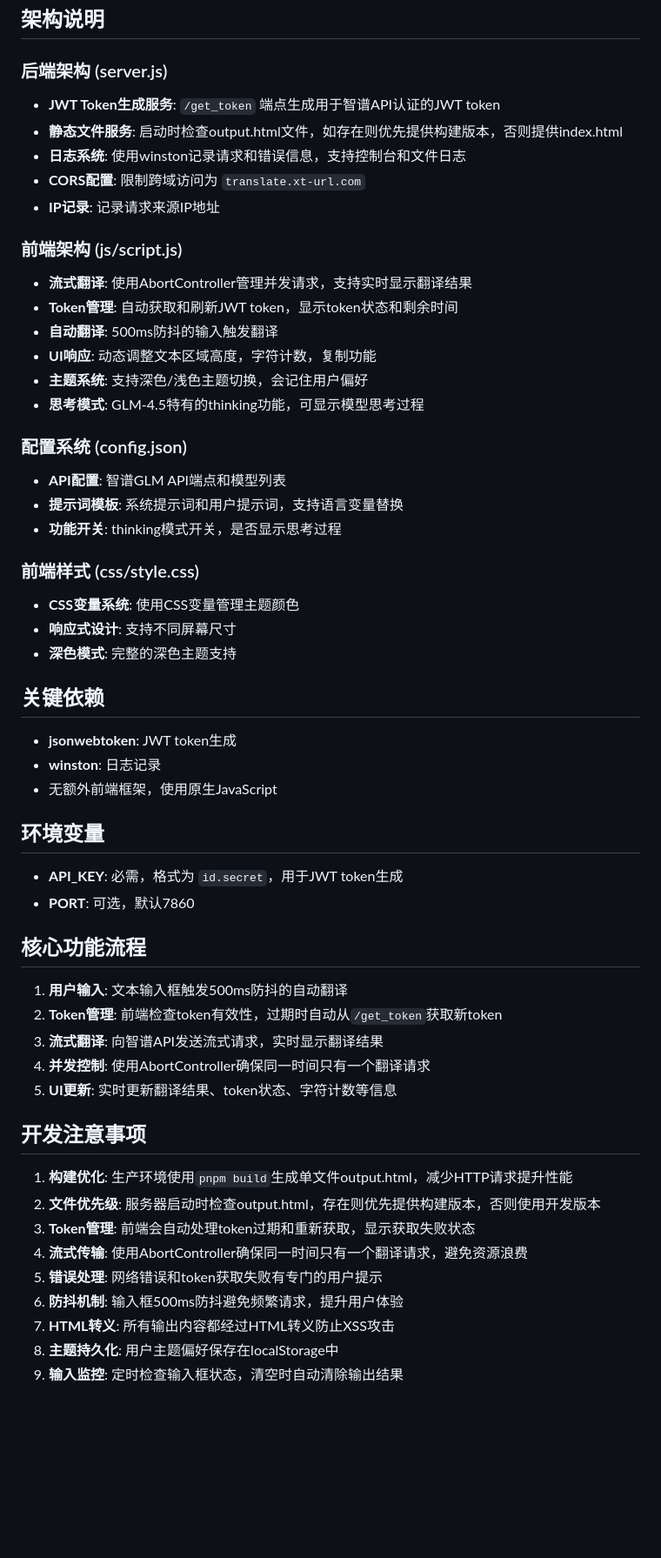
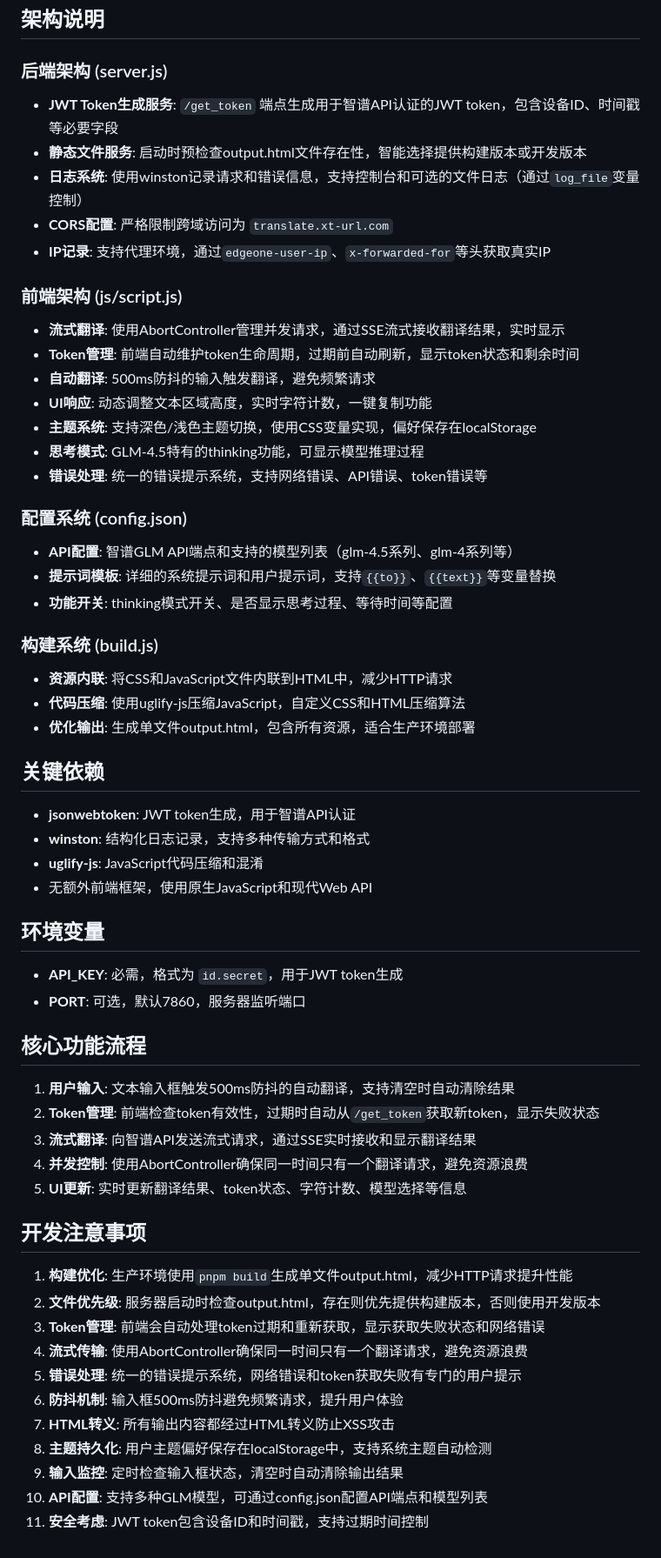
Before and after one commit to xiaotian2333/simple-translation, a Markdown page: CLAUDE.md, the part around the change. Shown: that part at 87% size. Drawn GitHub-style; blank space fills up the shorter version.

Commit message:
执行init

```diff
--- a/CLAUDE.md
+++ b/CLAUDE.md
@@ -31,57 +31,61 @@ docker run -p 7860:7860 -e API_KEY=your_api_key_here simple-translation
 ## 架构说明
 
 ### 后端架构 (server.js)
-- **JWT Token生成服务**: `/get_token` 端点生成用于智谱API认证的JWT token
-- **静态文件服务**: 启动时检查output.html文件，如存在则优先提供构建版本，否则提供index.html
-- **日志系统**: 使用winston记录请求和错误信息，支持控制台和文件日志
-- **CORS配置**: 限制跨域访问为 `translate.xt-url.com`
-- **IP记录**: 记录请求来源IP地址
+- **JWT Token生成服务**: `/get_token` 端点生成用于智谱API认证的JWT token，包含设备ID、时间戳等必要字段
+- **静态文件服务**: 启动时预检查output.html文件存在性，智能选择提供构建版本或开发版本
+- **日志系统**: 使用winston记录请求和错误信息，支持控制台和可选的文件日志（通过`log_file`变量控制）
+- **CORS配置**: 严格限制跨域访问为 `translate.xt-url.com`
+- **IP记录**: 支持代理环境，通过`edgeone-user-ip`、`x-forwarded-for`等头获取真实IP
 
 ### 前端架构 (js/script.js)
-- **流式翻译**: 使用AbortController管理并发请求，支持实时显示翻译结果
-- **Token管理**: 自动获取和刷新JWT token，显示token状态和剩余时间
-- **自动翻译**: 500ms防抖的输入触发翻译
-- **UI响应**: 动态调整文本区域高度，字符计数，复制功能
-- **主题系统**: 支持深色/浅色主题切换，会记住用户偏好
-- **思考模式**: GLM-4.5特有的thinking功能，可显示模型思考过程
+- **流式翻译**: 使用AbortController管理并发请求，通过SSE流式接收翻译结果，实时显示
+- **Token管理**: 前端自动维护token生命周期，过期前自动刷新，显示token状态和剩余时间
+- **自动翻译**: 500ms防抖的输入触发翻译，避免频繁请求
+- **UI响应**: 动态调整文本区域高度，实时字符计数，一键复制功能
+- **主题系统**: 支持深色/浅色主题切换，使用CSS变量实现，偏好保存在localStorage
+- **思考模式**: GLM-4.5特有的thinking功能，可显示模型推理过程
+- **错误处理**: 统一的错误提示系统，支持网络错误、API错误、token错误等
 
 ### 配置系统 (config.json)
-- **API配置**: 智谱GLM API端点和模型列表
-- **提示词模板**: 系统提示词和用户提示词，支持语言变量替换
-- **功能开关**: thinking模式开关，是否显示思考过程
+- **API配置**: 智谱GLM API端点和支持的模型列表（glm-4.5系列、glm-4系列等）
+- **提示词模板**: 详细的系统提示词和用户提示词，支持`{{to}}`、`{{text}}`等变量替换
+- **功能开关**: thinking模式开关、是否显示思考过程、等待时间等配置
 
-### 前端样式 (css/style.css)
-- **CSS变量系统**: 使用CSS变量管理主题颜色
-- **响应式设计**: 支持不同屏幕尺寸
-- **深色模式**: 完整的深色主题支持
+### 构建系统 (build.js)
+- **资源内联**: 将CSS和JavaScript文件内联到HTML中，减少HTTP请求
+- **代码压缩**: 使用uglify-js压缩JavaScript，自定义CSS和HTML压缩算法
+- **优化输出**: 生成单文件output.html，包含所有资源，适合生产环境部署
 
 ## 关键依赖
 
-- **jsonwebtoken**: JWT token生成
-- **winston**: 日志记录
-- 无额外前端框架，使用原生JavaScript
+- **jsonwebtoken**: JWT token生成，用于智谱API认证
+- **winston**: 结构化日志记录，支持多种传输方式和格式
+- **uglify-js**: JavaScript代码压缩和混淆
+- 无额外前端框架，使用原生JavaScript和现代Web API
 
 ## 环境变量
 
 - **API_KEY**: 必需，格式为 `id.secret`，用于JWT token生成
-- **PORT**: 可选，默认7860
+- **PORT**: 可选，默认7860，服务器监听端口
 
 ## 核心功能流程
 
-1. **用户输入**: 文本输入框触发500ms防抖的自动翻译
-2. **Token管理**: 前端检查token有效性，过期时自动从`/get_token`获取新token
-3. **流式翻译**: 向智谱API发送流式请求，实时显示翻译结果
-4. **并发控制**: 使用AbortController确保同一时间只有一个翻译请求
-5. **UI更新**: 实时更新翻译结果、token状态、字符计数等信息
+1. **用户输入**: 文本输入框触发500ms防抖的自动翻译，支持清空时自动清除结果
+2. **Token管理**: 前端检查token有效性，过期时自动从`/get_token`获取新token，显示失败状态
+3. **流式翻译**: 向智谱API发送流式请求，通过SSE实时接收和显示翻译结果
+4. **并发控制**: 使用AbortController确保同一时间只有一个翻译请求，避免资源浪费
+5. **UI更新**: 实时更新翻译结果、token状态、字符计数、模型选择等信息
 
 ## 开发注意事项
 
 1. **构建优化**: 生产环境使用`pnpm build`生成单文件output.html，减少HTTP请求提升性能
 2. **文件优先级**: 服务器启动时检查output.html，存在则优先提供构建版本，否则使用开发版本
-3. **Token管理**: 前端会自动处理token过期和重新获取，显示获取失败状态
+3. **Token管理**: 前端会自动处理token过期和重新获取，显示获取失败状态和网络错误
 4. **流式传输**: 使用AbortController确保同一时间只有一个翻译请求，避免资源浪费
-5. **错误处理**: 网络错误和token获取失败有专门的用户提示
+5. **错误处理**: 统一的错误提示系统，网络错误和token获取失败有专门的用户提示
 6. **防抖机制**: 输入框500ms防抖避免频繁请求，提升用户体验
 7. **HTML转义**: 所有输出内容都经过HTML转义防止XSS攻击
-8. **主题持久化**: 用户主题偏好保存在localStorage中
+8. **主题持久化**: 用户主题偏好保存在localStorage中，支持系统主题自动检测
 9. **输入监控**: 定时检查输入框状态，清空时自动清除输出结果
+10. **API配置**: 支持多种GLM模型，可通过config.json配置API端点和模型列表
+11. **安全考虑**: JWT token包含设备ID和时间戳，支持过期时间控制
```
